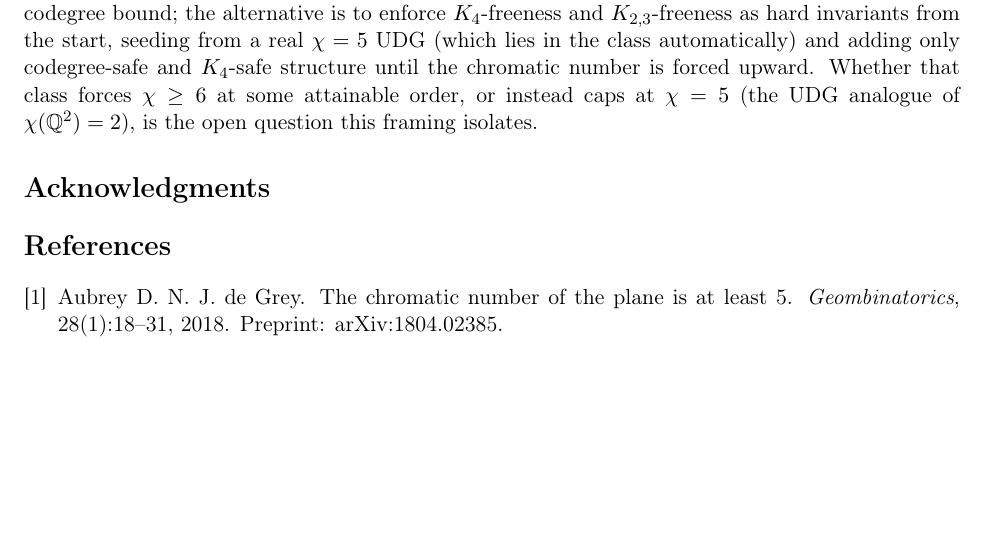
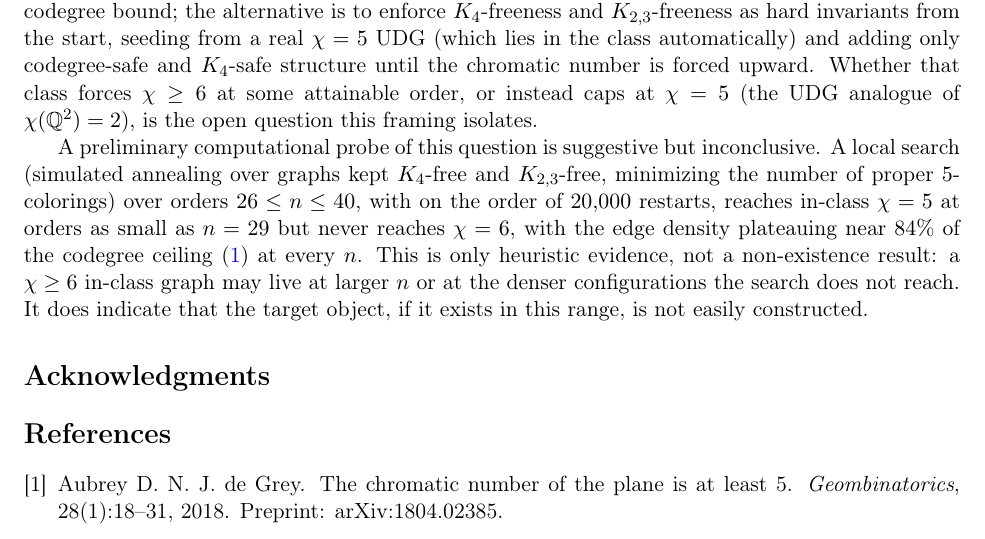
Before and after one commit to owenpkent/hadwiger-nelson, a LaTeX paper (paper/main.tex): part of page 8 of 9, cut so that both start at the same text, the shorter picture padded with empty space. Compiled offline with pdfLaTeX.

Commit message:
feat+L67: E15b overnight annealing reaches in-class chi=5 down to n=29 (portfolio-verified) but never chi=6 in 19330 restarts; density plateaus at ~0.84 ceiling

```diff
--- a/paper/main.tex
+++ b/paper/main.tex
@@ -547,6 +547,17 @@ the chromatic number is forced upward. Whether that class forces $\chrom \ge 6$
 some attainable order, or instead caps at $\chrom = 5$ (the UDG analogue of
 $\chrom(\Q^2) = 2$), is the open question this framing isolates.
 
+A preliminary computational probe of this question is suggestive but
+inconclusive. A local search (simulated annealing over graphs kept $K_4$-free and
+$K_{2,3}$-free, minimizing the number of proper $5$-colorings) over orders
+$26 \le n \le 40$, with on the order of $20{,}000$ restarts, reaches in-class
+$\chrom = 5$ at orders as small as $n = 29$ but never reaches $\chrom = 6$, with
+the edge density plateauing near $84\%$ of the codegree
+ceiling~\eqref{eq:codeg-ceiling} at every $n$. This is only heuristic evidence,
+not a non-existence result: a $\chrom \ge 6$ in-class graph may live at larger $n$
+or at the denser configurations the search does not reach. It does indicate that
+the target object, if it exists in this range, is not easily constructed.
+
 \section*{Acknowledgments}
 % TODO: acknowledgments. This is a computational program note; the census and
 % criticality scans were run with standard SAT solvers on a single workstation.
```
Also changed, not shown: TODO.md (+2 -1 lines), experiments/LEARNINGS.md (+8 -0 lines), 1 other file.
